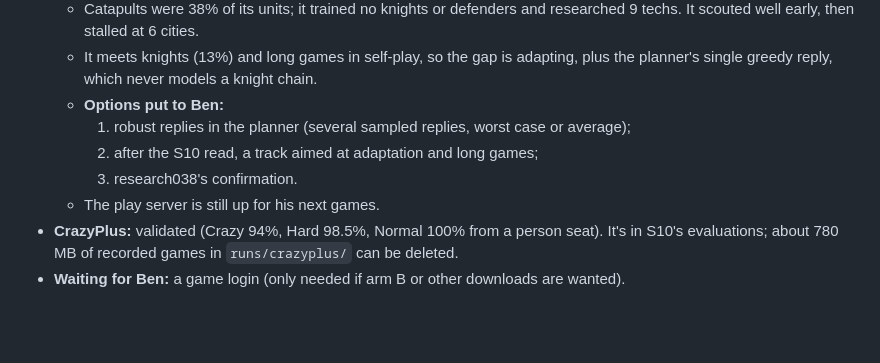
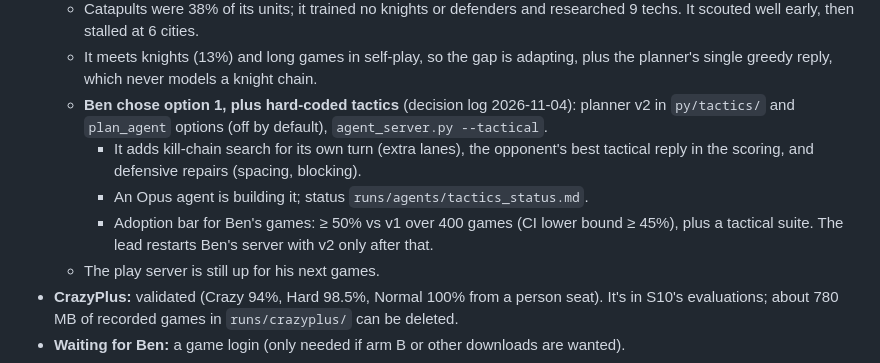
Before and after one commit to bengreff/polytopia, a Markdown page: HANDOFF.md, the part around the change. Rendered like a GitHub page; blank space fills up the shorter version.

```diff
--- a/HANDOFF.md
+++ b/HANDOFF.md
@@ -67,10 +67,13 @@ Paste this file as the prompt for the next session. The design docs live in `doc
     scouted well early, then stalled at 6 cities.
   - It meets knights (13%) and long games in self-play, so the gap is adapting, plus the planner's
     single greedy reply, which never models a knight chain.
-  - **Options put to Ben:**
-    1. robust replies in the planner (several sampled replies, worst case or average);
-    2. after the S10 read, a track aimed at adaptation and long games;
-    3. research038's confirmation.
+  - **Ben chose option 1, plus hard-coded tactics** (decision log 2026-11-04): planner v2 in
+    `py/tactics/` and `plan_agent` options (off by default), `agent_server.py --tactical`.
+    - It adds kill-chain search for its own turn (extra lanes), the opponent's best tactical reply in
+      the scoring, and defensive repairs (spacing, blocking).
+    - An Opus agent is building it; status `runs/agents/tactics_status.md`.
+    - Adoption bar for Ben's games: ≥ 50% vs v1 over 400 games (CI lower bound ≥ 45%), plus a
+      tactical suite. The lead restarts Ben's server with v2 only after that.
   - The play server is still up for his next games.
 - **CrazyPlus:** validated (Crazy 94%, Hard 98.5%, Normal 100% from a person seat). It's in S10's
   evaluations; about 780 MB of recorded games in `runs/crazyplus/` can be deleted.
```
Also changed, not shown: docs/design/README.md (+1 -0 lines).
